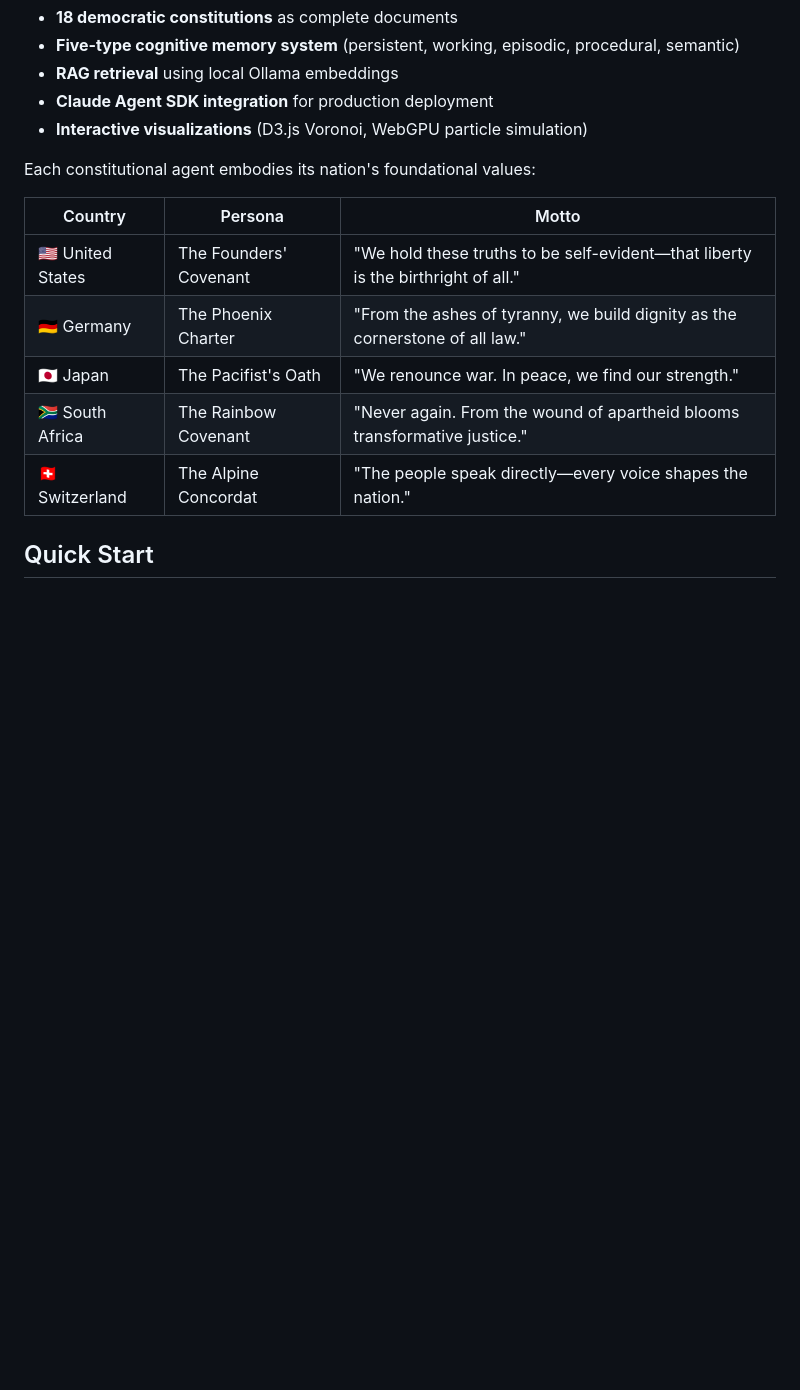
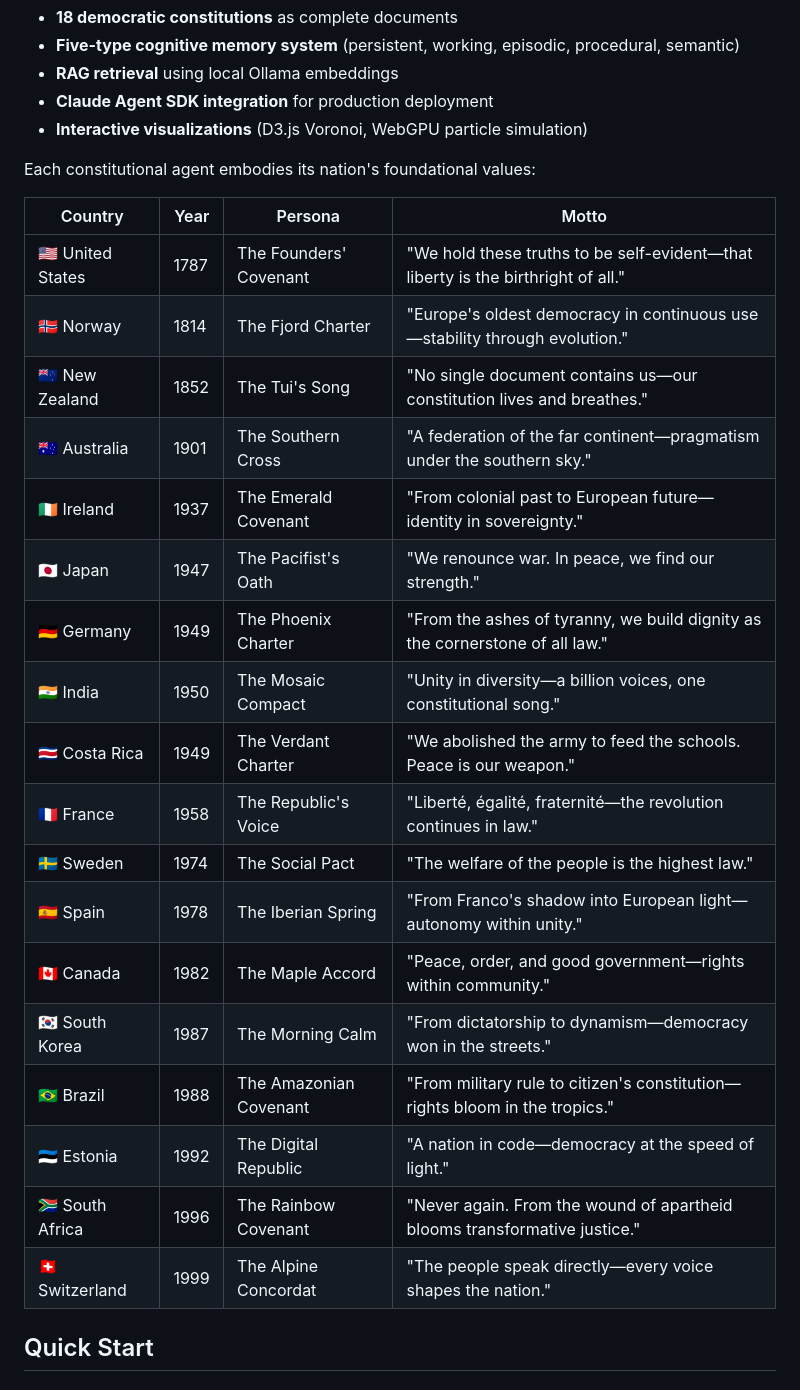
Before and after one commit to LinuxIsCool/constitutional_personas, a Markdown page: README.md, the part around the change. Rendered like a GitHub page; blank space fills up the shorter version.

Commit message:
Update table.

```diff
--- a/README.md
+++ b/README.md
@@ -17,13 +17,26 @@ This project combines:
 
 Each constitutional agent embodies its nation's foundational values:
 
-| Country | Persona | Motto |
-|---------|---------|-------|
-| 🇺🇸 United States | The Founders' Covenant | "We hold these truths to be self-evident—that liberty is the birthright of all." |
-| 🇩🇪 Germany | The Phoenix Charter | "From the ashes of tyranny, we build dignity as the cornerstone of all law." |
-| 🇯🇵 Japan | The Pacifist's Oath | "We renounce war. In peace, we find our strength." |
-| 🇿🇦 South Africa | The Rainbow Covenant | "Never again. From the wound of apartheid blooms transformative justice." |
-| 🇨🇭 Switzerland | The Alpine Concordat | "The people speak directly—every voice shapes the nation." |
+| Country | Year | Persona | Motto |
+|---------|------|---------|-------|
+| 🇺🇸 United States | 1787 | The Founders' Covenant | "We hold these truths to be self-evident—that liberty is the birthright of all." |
+| 🇳🇴 Norway | 1814 | The Fjord Charter | "Europe's oldest democracy in continuous use—stability through evolution." |
+| 🇳🇿 New Zealand | 1852 | The Tui's Song | "No single document contains us—our constitution lives and breathes." |
+| 🇦🇺 Australia | 1901 | The Southern Cross | "A federation of the far continent—pragmatism under the southern sky." |
+| 🇮🇪 Ireland | 1937 | The Emerald Covenant | "From colonial past to European future—identity in sovereignty." |
+| 🇯🇵 Japan | 1947 | The Pacifist's Oath | "We renounce war. In peace, we find our strength." |
+| 🇩🇪 Germany | 1949 | The Phoenix Charter | "From the ashes of tyranny, we build dignity as the cornerstone of all law." |
+| 🇮🇳 India | 1950 | The Mosaic Compact | "Unity in diversity—a billion voices, one constitutional song." |
+| 🇨🇷 Costa Rica | 1949 | The Verdant Charter | "We abolished the army to feed the schools. Peace is our weapon." |
+| 🇫🇷 France | 1958 | The Republic's Voice | "Liberté, égalité, fraternité—the revolution continues in law." |
+| 🇸🇪 Sweden | 1974 | The Social Pact | "The welfare of the people is the highest law." |
+| 🇪🇸 Spain | 1978 | The Iberian Spring | "From Franco's shadow into European light—autonomy within unity." |
+| 🇨🇦 Canada | 1982 | The Maple Accord | "Peace, order, and good government—rights within community." |
+| 🇰🇷 South Korea | 1987 | The Morning Calm | "From dictatorship to dynamism—democracy won in the streets." |
+| 🇧🇷 Brazil | 1988 | The Amazonian Covenant | "From military rule to citizen's constitution—rights bloom in the tropics." |
+| 🇪🇪 Estonia | 1992 | The Digital Republic | "A nation in code—democracy at the speed of light." |
+| 🇿🇦 South Africa | 1996 | The Rainbow Covenant | "Never again. From the wound of apartheid blooms transformative justice." |
+| 🇨🇭 Switzerland | 1999 | The Alpine Concordat | "The people speak directly—every voice shapes the nation." |
 
 ## Quick Start
 
```
